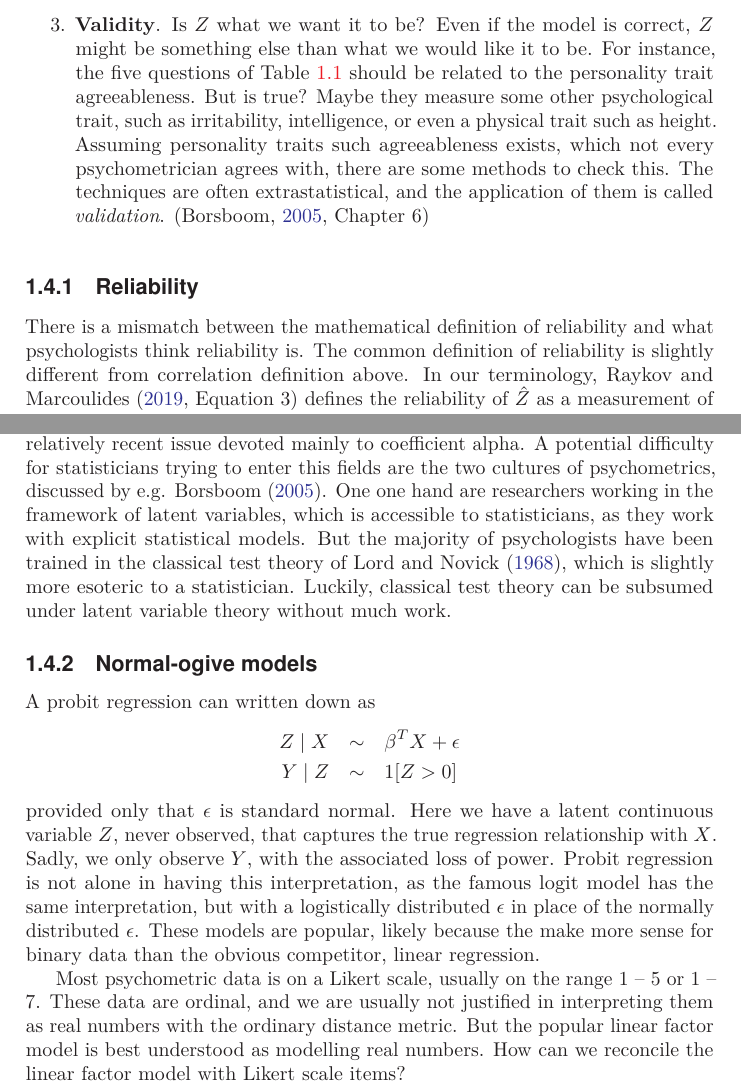
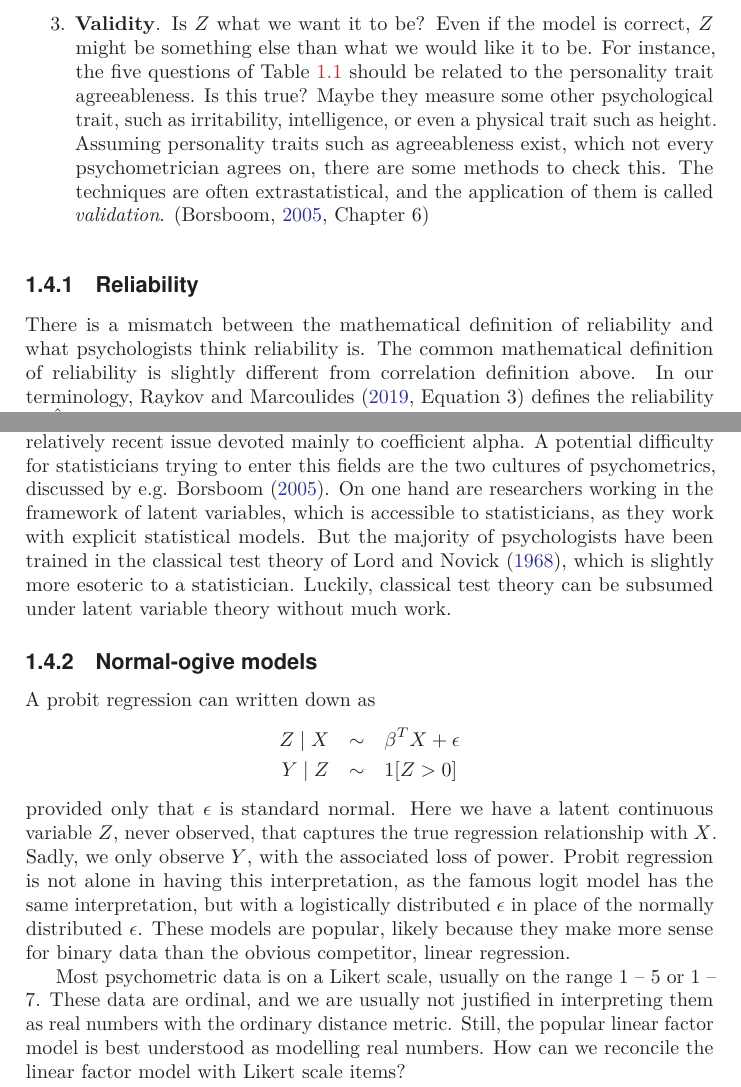
Before and after one commit to JonasMoss/phd-thesis, a LaTeX thesis (main.tex, which reads introduction/psychometrics.tex): two parts of pages 34 and 36 of 67 before the commit and two parts of pages 34 and 36 of 79 after it, joined at a grey line, cut so that both start at the same text. Compiled offline with pdfLaTeX.

Commit message:
:pear: Fixed Kjersti comments up to partial identification.

```diff
--- a/introduction/psychometrics.tex
+++ b/introduction/psychometrics.tex
@@ -55,10 +55,10 @@ The three fundamental questions of psychometrics are:
 \begin{enumerate}
 \item \textbf{Model fit}. Is the model a good approximation to reality? Are the structural and parametric assumptions defensible? Model fit in structural equation modelling is usually evaluation through model fit indices, for instance $\chi^{2}$-tests. \parencite[Chapter 15]{Mulaik2009-gc}.
 \item \textbf{Reliability}. Is $\hat{Z}$ a good estimator of $Z$, assuming the model is correct? If so, the estimator is reliable. In the linear one-factor model, the reliability is most often measured by calculating coefficient alpha \parencite{Cronbach1951-in}, a statistic related to the squared correlation $\Cor^{2}(Z,\hat{Z})$ between $Z$ and $\hat{Z}$ when $\hat{Z}$ is a sum-score.
-\item \textbf{Validity}. Is $Z$ what we want it to be? Even if the model is correct, $Z$ might be something else than what we would like it to be. For instance, the five questions of Table \ref{tab:IPIP} should be related to the personality trait agreeableness. But is true? Maybe they measure some other psychological trait, such as irritability, intelligence, or even a physical trait such as height. Assuming personality traits such agreeableness exists, which not every psychometrician agrees with, there are some methods to check this. The techniques are often extrastatistical, and the application of them is called \emph{validation}. \parencite[Chapter 6]{Borsboom2005-iq}
+\item \textbf{Validity}. Is $Z$ what we want it to be? Even if the model is correct, $Z$ might be something else than what we would like it to be. For instance, the five questions of Table \ref{tab:IPIP} should be related to the personality trait agreeableness. Is this true? Maybe they measure some other psychological trait, such as irritability, intelligence, or even a physical trait such as height. Assuming personality traits such as agreeableness exist, which not every psychometrician agrees on, there are some methods to check this. The techniques are often extrastatistical, and the application of them is called \emph{validation}. \parencite[Chapter 6]{Borsboom2005-iq}
 \end{enumerate}
 
 \subsection{Reliability}
 
-There is a mismatch between the mathematical definition of reliability and what psychologists think reliability is. The common definition of reliability is slightly different from correlation definition above. In our terminology, \textcite[Equation 3]{Raykov2019-yr} defines the reliability of $\hat{Z}$ as a measurement of $Z$ as
+There is a mismatch between the mathematical definition of reliability and what psychologists think reliability is. The common mathematical definition of reliability is slightly different from correlation definition above. In our terminology, \textcite[Equation 3]{Raykov2019-yr} defines the reliability of $\hat{Z}$ as a measurement of $Z$ as
 \begin{equation}
@@ -84,7 +84,7 @@ Cronbach's \citeyear{Cronbach1951-in} paper on coefficient alpha has $45673$ Goo
 
 Reliability coefficients are routinely reported in investigations of psychometric scales. For example, \textcite{Marx1978-rf} administered \enquote{three self-report measures of self-concept} to \enquote{488 sixth grade children as the basis for a [...] self-concept measurement.} They found that the first self-report measure had sample coefficient alpha $0.56$, the second $0.55$, and the third $0.67$.
 
-Reliability coefficients are frequently debated by psychologists and psychometricians. A decent introduction to the literature is McNeish's \citeyear{McNeish2018-vu} attack on coefficient alpha together with the comments of \textcite{Raykov2019-yr} and \textcite{Savalei2019-se}. Psychometrika Volume 74, Issue 1 of 2009 is a relatively recent issue devoted mainly to coefficient alpha. A potential difficulty for statisticians trying to enter this fields are the two cultures of psychometrics, discussed by e.g. \textcite{Borsboom2005-iq}. One one hand are researchers working in the framework of latent variables, which is accessible to statisticians, as they work with explicit statistical models. But the majority of psychologists have been trained in the classical test theory of \textcite{Lord1968-ax}, which is slightly more esoteric to a statistician. Luckily, classical test theory can be subsumed under latent variable theory without much work.
+Reliability coefficients are frequently debated by psychologists and psychometricians. A decent introduction to the literature is McNeish's \citeyear{McNeish2018-vu} attack on coefficient alpha together with the comments of \textcite{Raykov2019-yr} and \textcite{Savalei2019-se}. Psychometrika Volume 74, Issue 1 of 2009 is a relatively recent issue devoted mainly to coefficient alpha. A potential difficulty for statisticians trying to enter this fields are the two cultures of psychometrics, discussed by e.g. \textcite{Borsboom2005-iq}. On one hand are researchers working in the framework of latent variables, which is accessible to statisticians, as they work with explicit statistical models. But the majority of psychologists have been trained in the classical test theory of \textcite{Lord1968-ax}, which is slightly more esoteric to a statistician. Luckily, classical test theory can be subsumed under latent variable theory without much work.
 
 \subsection{Normal-ogive models}
 \label{subsec:Normal-ogive models}
@@ -94,9 +94,9 @@ A probit regression can written down as
 Z\mid X & \sim & \beta^{T}X+\epsilon\\
 Y\mid Z & \sim & 1[Z>0]
 \end{eqnarray*}
-provided only that $\epsilon$ is standard normal. Here we have a latent continuous variable $Z$, never observed, that captures the true regression relationship with $X$. Sadly, we only observe $Y$, with the associated loss of power. Probit regression is not alone in having this interpretation, as the famous logit model has the same interpretation, but with a logistically distributed $\epsilon$ in place of the normally distributed $\epsilon$. These models are popular, likely because the make more sense for binary data than the obvious competitor, linear regression.
+provided only that $\epsilon$ is standard normal. Here we have a latent continuous variable $Z$, never observed, that captures the true regression relationship with $X$. Sadly, we only observe $Y$, with the associated loss of power. Probit regression is not alone in having this interpretation, as the famous logit model has the same interpretation, but with a logistically distributed $\epsilon$ in place of the normally distributed $\epsilon$. These models are popular, likely because they make more sense for binary data than the obvious competitor, linear regression.
 
-Most psychometric data is on a Likert scale, usually on the range $1$ -- $5$ or $1$ -- $7$. These data are ordinal, and we are usually not justified in interpreting them as real numbers with the ordinary distance metric. But the popular linear factor model is best understood as modelling real numbers. How can we reconcile the linear factor model with Likert scale items?
+Most psychometric data is on a Likert scale, usually on the range $1$ -- $5$ or $1$ -- $7$. These data are ordinal, and we are usually not justified in interpreting them as real numbers with the ordinary distance metric. Still, the popular linear factor model is best understood as modelling real numbers. How can we reconcile the linear factor model with Likert scale items?
 
 The most common answer is to pretend the Likert scale items are real numbers, and use the linear factor model directly. Another popular answer is to use thresholding as in the probit and logit model.
 
```
Also changed, not shown: introduction/partial-identification.tex (+1 -1 lines), introduction/replication-crisis.tex (+2 -2 lines), main.tex (+3 -3 lines), introduction/psychometrics.tex (2 more changed lines).
